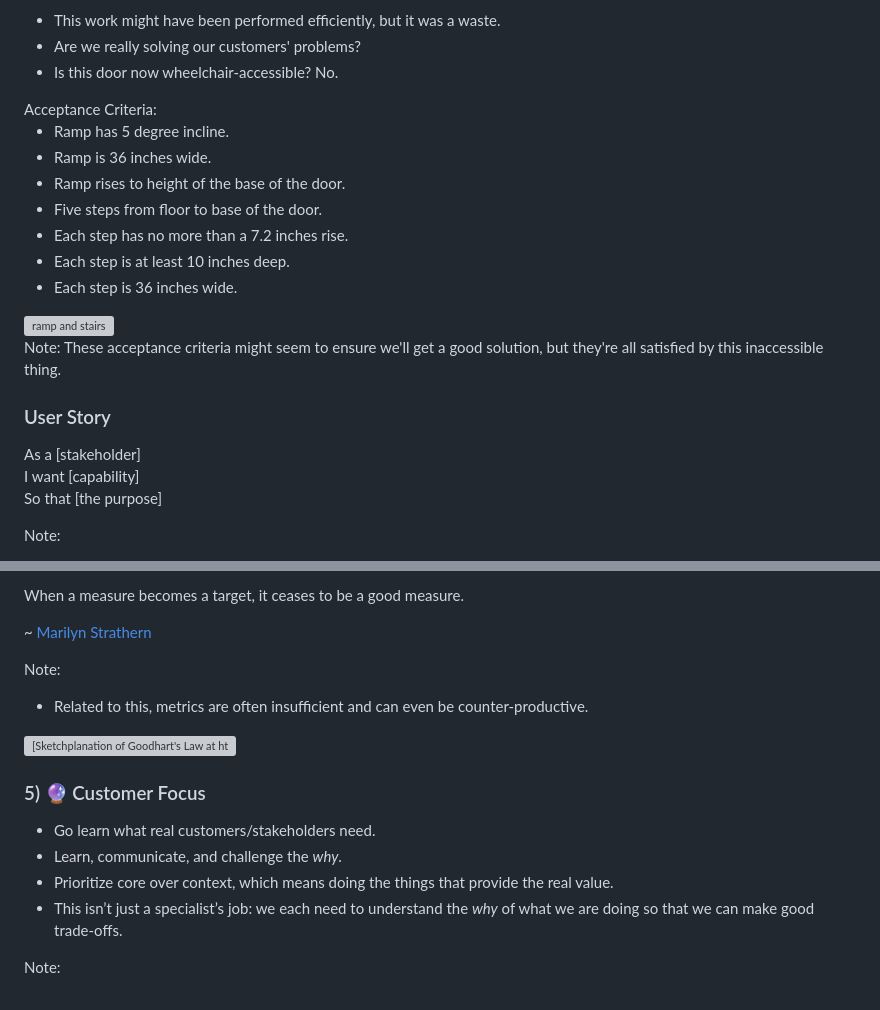
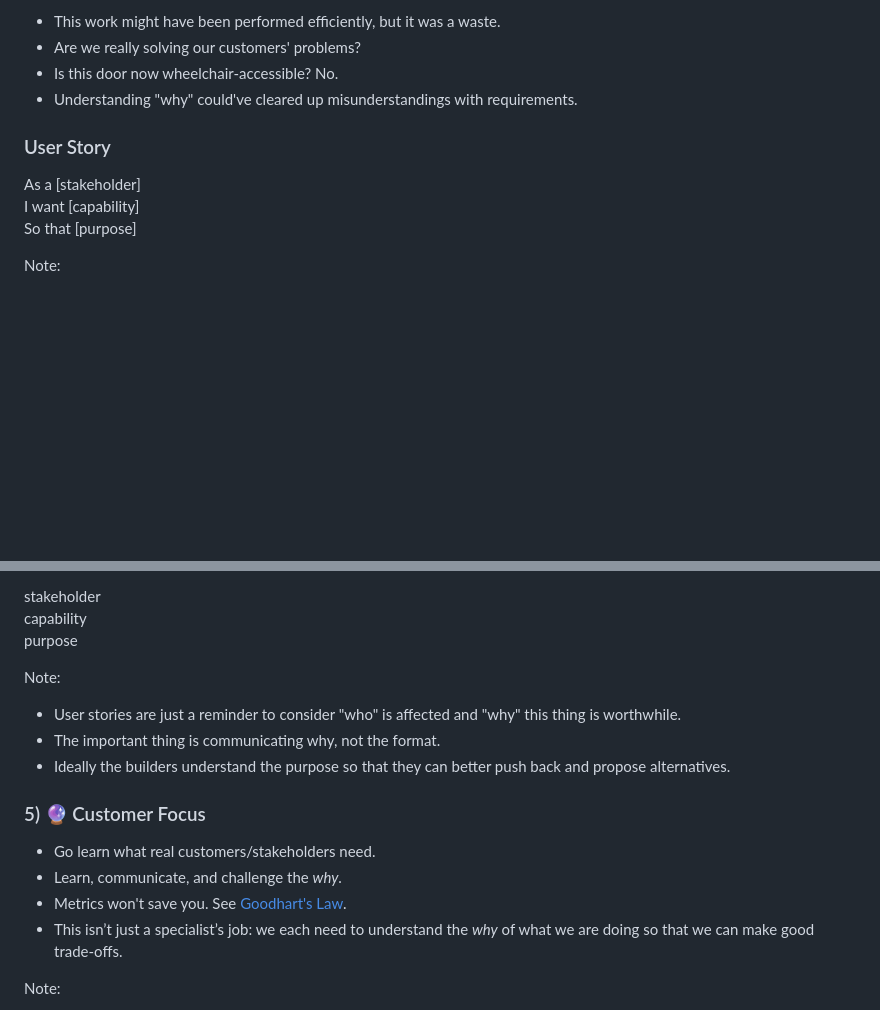
Before and after one commit to DaneWeber/presentations, a Markdown page: UnicornProjectFiveIdeals/UnicornProjectFiveIdeals.AgileDC.md, 2 parts joined by grey strips. Drawn GitHub-style; blank space fills up the shorter version; grey boxes are pictures that could not be loaded.

```diff
--- a/UnicornProjectFiveIdeals/UnicornProjectFiveIdeals.AgileDC.md
+++ b/UnicornProjectFiveIdeals/UnicornProjectFiveIdeals.AgileDC.md
@@ -256,31 +265,15 @@ Note:
 - This work might have been performed efficiently, but it was a waste.
 - Are we really solving our customers' problems?
 - Is this door now wheelchair-accessible? No.
+- Understanding "why" could've cleared up misunderstandings with requirements.
 
 
-<div style="display: flex"><div style="flex: 1; font-size: 80%">
-Acceptance Criteria:
-
-- Ramp has 5 degree incline.
-- Ramp is 36 inches wide.
-- Ramp rises to height of the base of the door.
-- Five steps from floor to base of the door.
-- Each step has no more than a 7.2 inches rise.
-- Each step is at least 10 inches deep.
-- Each step is 36 inches wide.
-</div><div style="flex: 1">
-<img src="https://www.thesun.co.uk/wp-content/uploads/2018/08/NINTCHDBPICT000429853769.jpg" alt="ramp and stairs" height="532" />
-</div></div>
-
-Note:
-These acceptance criteria might seem to ensure we'll get a good solution, but they're all satisfied by this inaccessible thing.
-
-
+<!-- .slide: data-transition="slide fade" -->
 ### User Story
 
 As a [stakeholder]<br />
 I want [capability]<br />
-So that [the purpose]<br />
+So that [purpose]<br />
 
 Note:
 - User stories are just a reminder to consider "who" is affected and "why" this thing is worthwhile.
@@ -292,20 +286,19 @@ Note:
 
-When a measure becomes a target, it ceases to be a good measure.
-
-~ [Marilyn Strathern](https://archive.org/details/ImprovingRatingsAuditInTheBritishUniversitySystem)
+stakeholder<br />
+capability<br />
+purpose<br />
 
 Note:
-- Related to this, metrics are often insufficient and can even be counter-productive.
-
-
-<a href="https://sketchplanations.com/goodharts-law"><img height="528" alt="[Sketchplanation of Goodhart's Law at https://sketchplanations.com/goodharts-law" src="https://images.prismic.io/sketchplanations/6336f4c3-4c89-41f6-998f-ac595fb33a66_167369765942.jpg?auto=format&ixlib=react-9.0.2&w=1246" /></a>
+- User stories are just a reminder to consider "who" is affected and "why" this thing is worthwhile.
+- The important thing is communicating why, not the format.
+- Ideally the builders understand the purpose so that they can better push back and propose alternatives.
 
 
 ### 5) 🔮 Customer Focus
 
 - Go learn what real customers/stakeholders need.
 - Learn, communicate, and challenge the _why_.
-- Prioritize core over context, which means doing the things that provide the real value.
+- Metrics won't save you. See [Goodhart's Law](https://en.wikipedia.org/wiki/Goodhart%27s_law).
 - This isn’t just a specialist’s job: we each need to understand the _why_ of what we are doing so that we can make good trade-offs.
 
 Note:
```
Also changed, not shown: other parts of UnicornProjectFiveIdeals/UnicornProjectFiveIdeals.AgileDC.md (+21 -11 lines).
